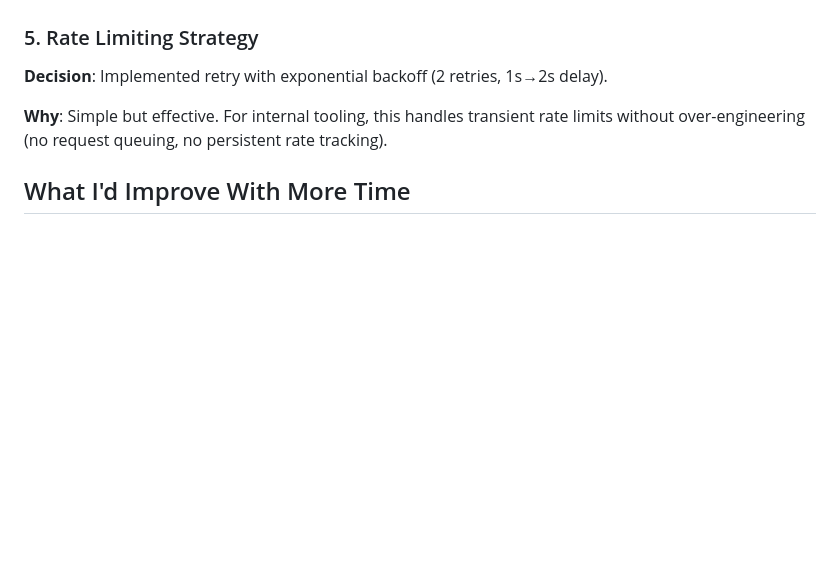
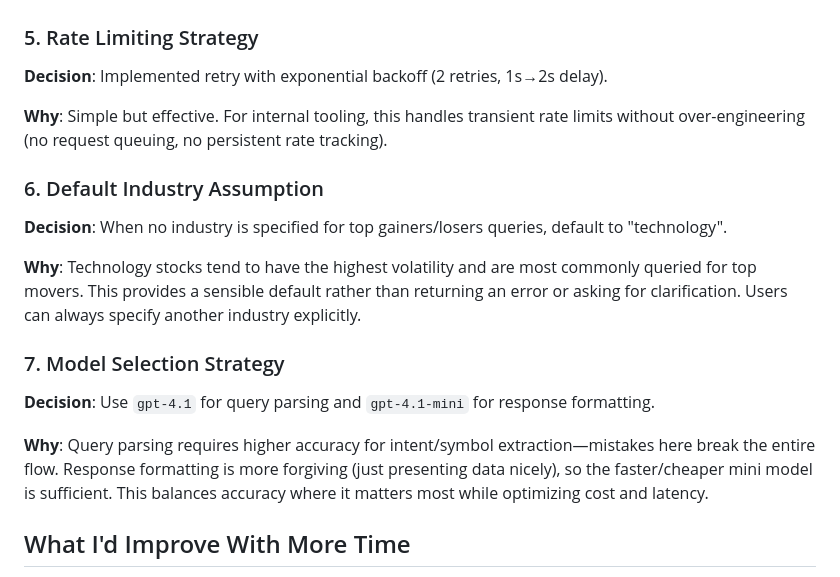
Before and after one commit to c-emman/stock_insights_assistant, a Markdown page: README.md, the part around the change. Rendered like a GitHub page; blank space fills up the shorter version.

```diff
--- a/README.md
+++ b/README.md
@@ -148,6 +148,16 @@ Focused on reliable quote/compare/movers features instead.
 
 **Why**: Simple but effective. For internal tooling, this handles transient rate limits without over-engineering (no request queuing, no persistent rate tracking).
 
+### 6. Default Industry Assumption
+**Decision**: When no industry is specified for top gainers/losers queries, default to "technology".
+
+**Why**: Technology stocks tend to have the highest volatility and are most commonly queried for top movers. This provides a sensible default rather than returning an error or asking for clarification. Users can always specify another industry explicitly.
+
+### 7. Model Selection Strategy
+**Decision**: Use `gpt-4.1` for query parsing and `gpt-4.1-mini` for response formatting.
+
+**Why**: Query parsing requires higher accuracy for intent/symbol extraction—mistakes here break the entire flow. Response formatting is more forgiving (just presenting data nicely), so the faster/cheaper mini model is sufficient. This balances accuracy where it matters most while optimizing cost and latency.
+
 ## What I'd Improve With More Time
 
 1. **Caching** - Add Redis/memory cache for quotes (TTL ~60s) to reduce API calls
```
